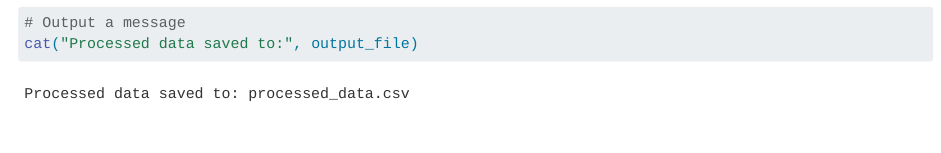
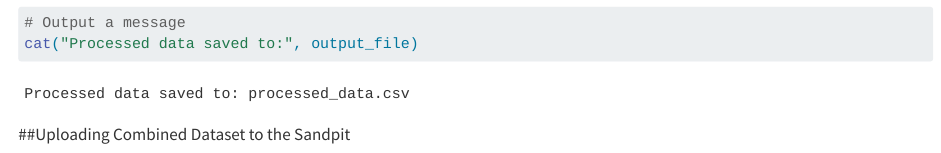
Before and after one commit to ncl-icb-analytics/tat_dashboard, a Quarto document (tat_dashboard_data.qmd): the page in a window 1100 px wide, from 1990 px down. Rendered offline with R 4.5, knitr and Pandoc in place of Quarto, with nearby package versions; some code elsewhere in the file could not run offline; long lines of code are wrapped.

Commit message:
updated file processing code

````diff
--- a/tat_dashboard_data.qmd
+++ b/tat_dashboard_data.qmd
@@ -99,3 +99,11 @@ write_csv(combined_data, output_file)
 cat("Processed data saved to:", output_file)
 
 ```
+
+
+##Uploading Combined Dataset to the Sandpit
+
+```{r}
+
+
+```
````
